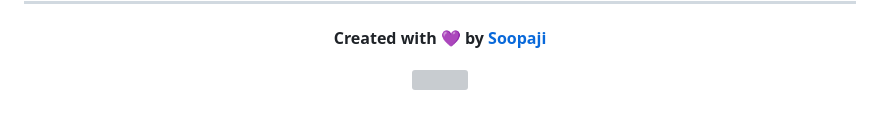
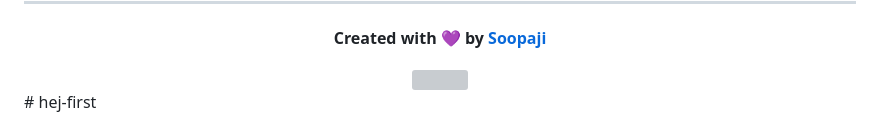
Before and after one commit to Soopaji/my-pet-, a Markdown page: README.md, the part around the change. Rendered like a GitHub page; grey boxes are pictures that could not be loaded.

```diff
--- a/README.md
+++ b/README.md
@@ -101,3 +101,4 @@ Found a bug? Want to add a pet Rock?
 
 <img src="https://capsule-render.vercel.app/api?type=waving&color=0:DD2476,100:FF512F&height=100&section=footer"/>
 </div>
+# hej-first
```
